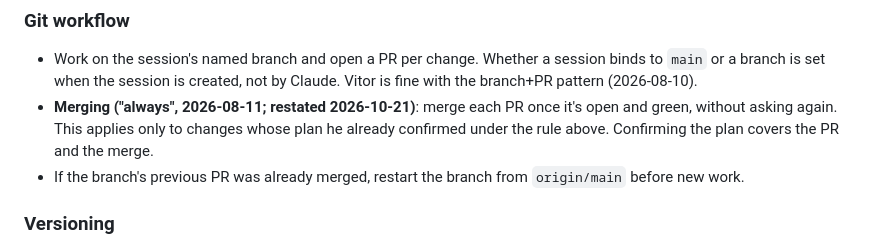
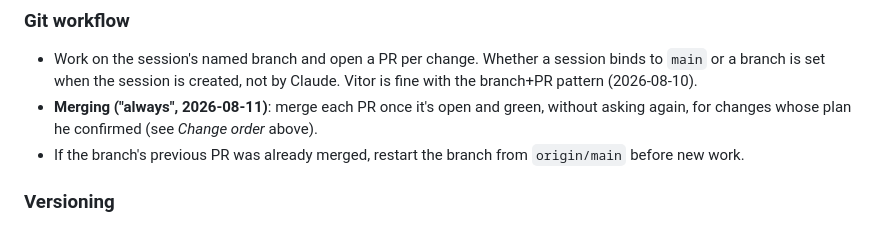
Before and after one commit to vitorsenajr-creator/Calculated-Chaos, a Markdown page: CLAUDE.md, the part around the change. GitHub-like rendering.

Commit message:
Docs: state the change-order confirmation once in CLAUDE.md (#185)
The merge rule in Git workflow repeated the plan-confirmation rule from
Change order. Keep the rule in one place and point to it.


Claude-Session: https://claude.ai/code/session_01XVoChFQXtAntKrzytcibmc

Co-authored-by: Claude <noreply@anthropic.com>

```diff
--- a/CLAUDE.md
+++ b/CLAUDE.md
@@ -43,10 +43,9 @@ After every merge, the next reply reports the current app version
 - Work on the session's named branch and open a PR per change. Whether a
   session binds to `main` or a branch is set when the session is created,
   not by Claude. Vitor is fine with the branch+PR pattern (2026-08-10).
-- **Merging ("always", 2026-08-11; restated 2026-10-21)**: merge each PR
-  once it's open and green, without asking again. This applies only to
-  changes whose plan he already confirmed under the rule above. Confirming
-  the plan covers the PR and the merge.
+- **Merging ("always", 2026-08-11)**: merge each PR once it's open and
+  green, without asking again, for changes whose plan he confirmed (see
+  *Change order* above).
 - If the branch's previous PR was already merged, restart the branch from
   `origin/main` before new work.
 
```
